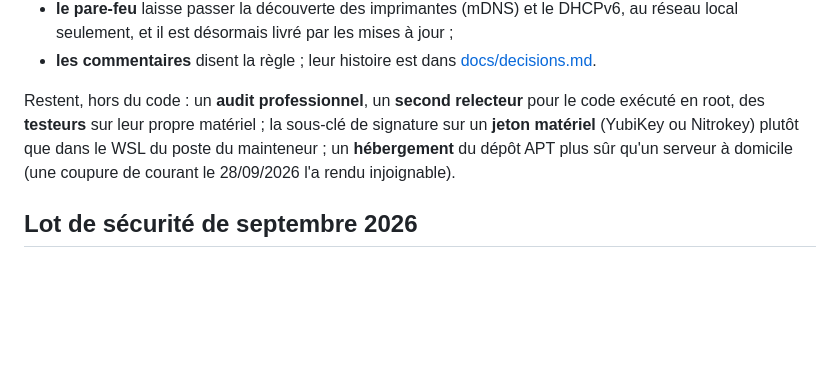
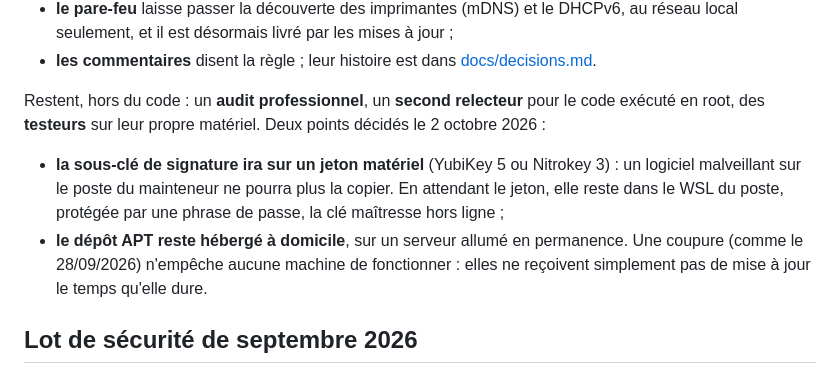
Before and after one commit to Romtouf/codebyr-os, a Markdown page: SECURITY.md, the part around the change. Drawn GitHub-style; blank space fills up the shorter version.

Commit message:
Décisions du 02/10 : jeton matériel pour la sous-clé, dépôt à domicile
Analyse externe, point 3.3, hors code : la sous-clé de signature ira sur un
jeton matériel (à acheter ; transfert guidé à son arrivée) ; le dépôt APT
reste sur le serveur à domicile, allumé en permanence.

Co-Authored-By: Claude Opus 5.5 <noreply@anthropic.com>

```diff
--- a/SECURITY.md
+++ b/SECURITY.md
@@ -54,11 +54,17 @@ Les faiblesses de processus, traitées en 1.20.1 :
   [docs/decisions.md](docs/decisions.md).
 
 Restent, hors du code : un **audit professionnel**, un **second relecteur**
-pour le code exécuté en root, des **testeurs** sur leur propre matériel ; la
-sous-clé de signature sur un **jeton matériel** (YubiKey ou Nitrokey) plutôt
-que dans le WSL du poste du mainteneur ; un **hébergement** du dépôt APT plus
-sûr qu'un serveur à domicile (une coupure de courant le 28/09/2026 l'a rendu
-injoignable).
+pour le code exécuté en root, des **testeurs** sur leur propre matériel. Deux
+points décidés le 2 octobre 2026 :
+
+- **la sous-clé de signature ira sur un jeton matériel** (YubiKey 5 ou
+  Nitrokey 3) : un logiciel malveillant sur le poste du mainteneur ne pourra
+  plus la copier. En attendant le jeton, elle reste dans le WSL du poste,
+  protégée par une phrase de passe, la clé maîtresse hors ligne ;
+- **le dépôt APT reste hébergé à domicile**, sur un serveur allumé en
+  permanence. Une coupure (comme le 28/09/2026) n'empêche aucune machine de
+  fonctionner : elles ne reçoivent simplement pas de mise à jour le temps
+  qu'elle dure.
 
 ## Lot de sécurité de septembre 2026
 
```
Also changed, not shown: docs/chantiers.md (+1 -1 lines).
